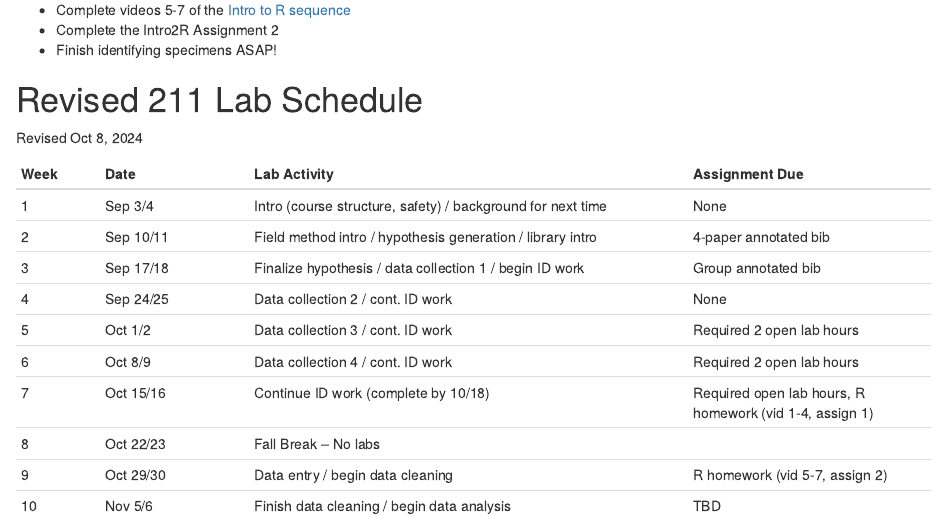
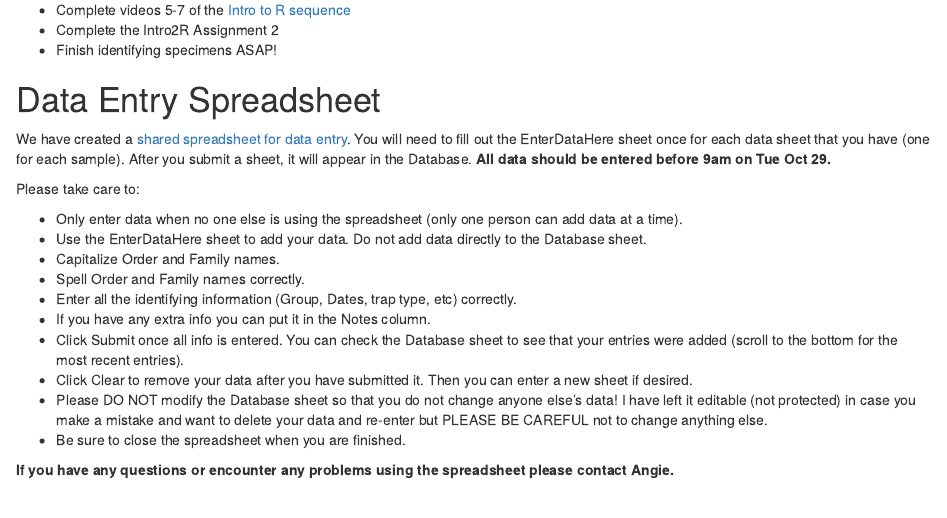
Before and after one commit to aroles/biol211, an R Markdown document (vignettes/wk07_oct15.Rmd): the page in a window 1100 px wide, from 450 px down before the commit and from 470 px down after it, so that both start at the same text. Rendered offline with R 4.5, knitr and Pandoc, with nearby package versions.

Commit message:
data entry spreadsheet

```diff
--- a/_pkgdown.yml
+++ b/_pkgdown.yml
@@ -61,6 +61,8 @@ navbar:
       href: articles/CER_framework.html
     - text: Introduction to R
       href: articles/intro2r.html
+    - text: Data Entry Spreadsheet
+      href: https://docs.google.com/spreadsheets/d/1aOY1GEJ3RQp-aX9d0PBbzDfUWzdCdlNjtiTnu9dqfDM/edit?usp=sharing
     - text: Open Lab Hours
       href: articles/open_lab_hours.html
     - text: Library Search Guide
--- a/vignettes/wk07_oct15.Rmd
+++ b/vignettes/wk07_oct15.Rmd
@@ -28,6 +28,25 @@ Note that there is an assigment due the week after break -- finishing the R vide
 * Complete the Intro2R Assignment 2
 * Finish identifying specimens ASAP!
 
+# Data Entry Spreadsheet
+
+We have created a [shared spreadsheet for data entry](https://docs.google.com/spreadsheets/d/1aOY1GEJ3RQp-aX9d0PBbzDfUWzdCdlNjtiTnu9dqfDM/edit?usp=sharing). You will need to fill out the EnterDataHere sheet once for each data sheet that you have (one for each sample). After you submit a sheet, it will appear in the Database. **All data should be entered before 9am on Tue Oct 29.**
+
+Please take care to:
+
+* Only enter data when no one else is using the spreadsheet (only one person can add data at a time).
+* Use the EnterDataHere sheet to add your data. Do not add data directly to the Database sheet.
+* Capitalize Order and Family names.
+* Spell Order and Family names correctly.
+* Enter all the identifying information (Group, Dates, trap type, etc) correctly.
+* If you have any extra info you can put it in the Notes column.
+* Click Submit once all info is entered. You can check the Database sheet to see that your entries were added (scroll to the bottom for the most recent entries).
+* Click Clear to remove your data after you have submitted it. Then you can enter a new sheet if desired.
+* Please DO NOT modify the Database sheet so that you do not change anyone else's data! I have left it editable (not protected) in case you make a mistake and want to delete your data and re-enter but PLEASE BE CAREFUL not to change anything else.
+* Be sure to close the spreadsheet when you are finished.
+
+**If you have any questions or encounter any problems using the spreadsheet please contact Angie.**
+
 # Revised 211 Lab Schedule
 Revised Oct 8, 2024
 
```
Also changed, not shown: docs/pkgdown.yml, docs/search.json, 21 other files.
